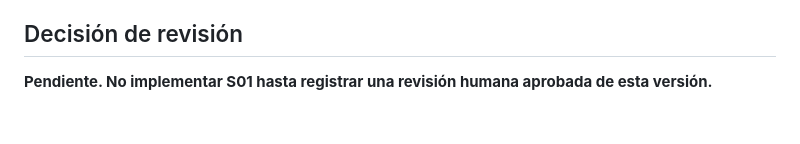
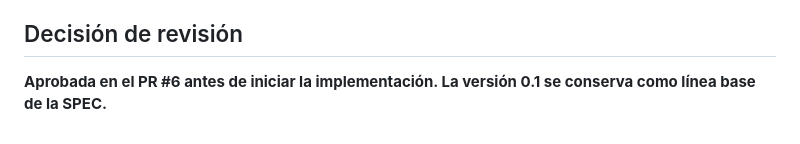
Before and after one commit to nagiberrioreales-design/reparacampus, a Markdown page: specs/S01-registro.md, the part around the change. Drawn GitHub-style.

Commit message:
docs(spec): cerrar decisión de revisión S01

```diff
--- a/specs/S01-registro.md
+++ b/specs/S01-registro.md
@@ -66,4 +66,4 @@ Incluye la creación de una incidencia por un solicitante autenticado. No incluy
 Cubrir caso válido, 19/20/500/501 caracteres, catálogos inválidos, permisos, autor manipulado y texto no ejecutable.
 
 ## Decisión de revisión
-**Pendiente. No implementar S01 hasta registrar una revisión humana aprobada de esta versión.**
+**Aprobada en el PR #6 antes de iniciar la implementación. La versión 0.1 se conserva como línea base de la SPEC.**
```
